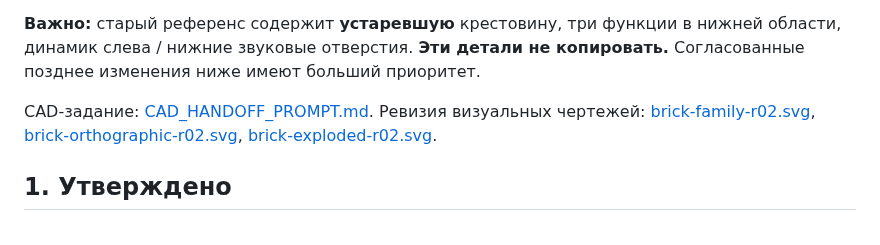
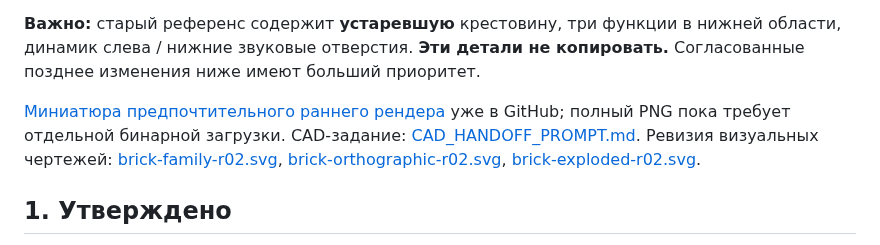
Before and after one commit to grayhex/brick, a Markdown page: docs/MECHANICAL_CONCEPT.md, the part around the change. GitHub-like rendering.

Commit message:
docs: link archived preferred reference thumbnail and R0.2 CAD assets

```diff
--- a/docs/MECHANICAL_CONCEPT.md
+++ b/docs/MECHANICAL_CONCEPT.md
@@ -8,7 +8,7 @@
 
 **Важно:** старый референс содержит **устаревшую** крестовину, три функции в нижней области, динамик слева / нижние звуковые отверстия. **Эти детали не копировать.** Согласованные позднее изменения ниже имеют больший приоритет.
 
-CAD-задание: [CAD_HANDOFF_PROMPT.md](CAD_HANDOFF_PROMPT.md). Ревизия визуальных чертежей: [brick-family-r02.svg](../design/concepts/brick-family-r02.svg), [brick-orthographic-r02.svg](../design/concepts/brick-orthographic-r02.svg), [brick-exploded-r02.svg](../design/concepts/brick-exploded-r02.svg).
+[Миниатюра предпочтительного раннего рендера](../design/reference-original/preferred-render-thumb.jpg) уже в GitHub; полный PNG пока требует отдельной бинарной загрузки. CAD-задание: [CAD_HANDOFF_PROMPT.md](CAD_HANDOFF_PROMPT.md). Ревизия визуальных чертежей: [brick-family-r02.svg](../design/concepts/brick-family-r02.svg), [brick-orthographic-r02.svg](../design/concepts/brick-orthographic-r02.svg), [brick-exploded-r02.svg](../design/concepts/brick-exploded-r02.svg).
 
 ## 1. Утверждено
 
```
